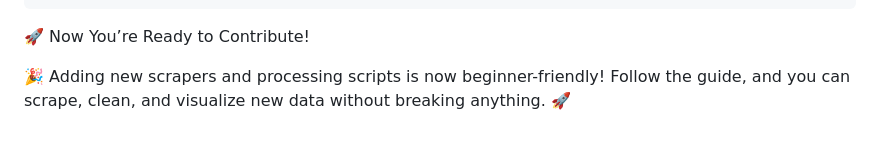
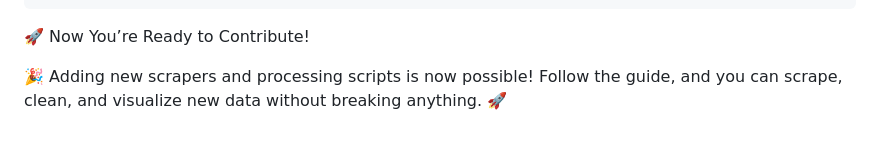
Before and after one commit to PeterAndVik/Populisme.no, a Markdown page: README.md, the part around the change. Drawn GitHub-style.

Commit message:
Update README.md
endret slutten

```diff
--- a/README.md
+++ b/README.md
@@ -165,5 +165,5 @@ sys.path.append(os.path.abspath(os.path.join(os.path.dirname(__file__), "..")))
 
 🚀 Now You’re Ready to Contribute!
 
-🎉 Adding new scrapers and processing scripts is now beginner-friendly!
+🎉 Adding new scrapers and processing scripts is now possible!
 Follow the guide, and you can scrape, clean, and visualize new data without breaking anything. 🚀
```
